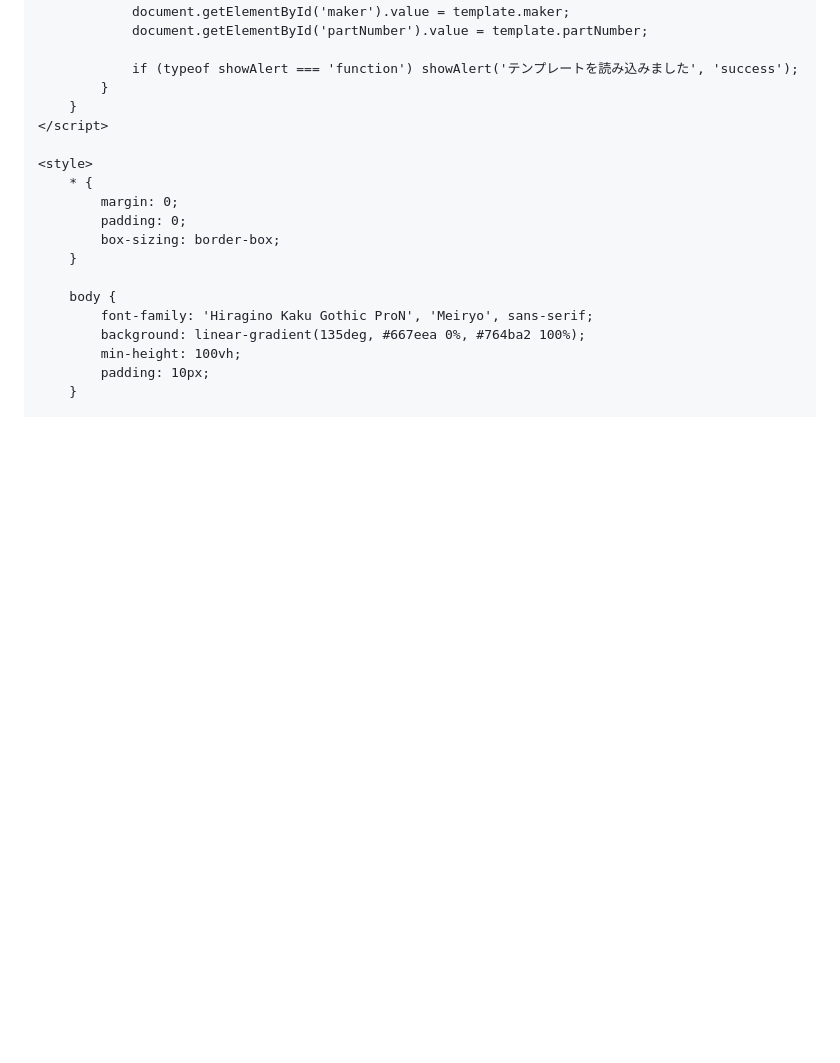
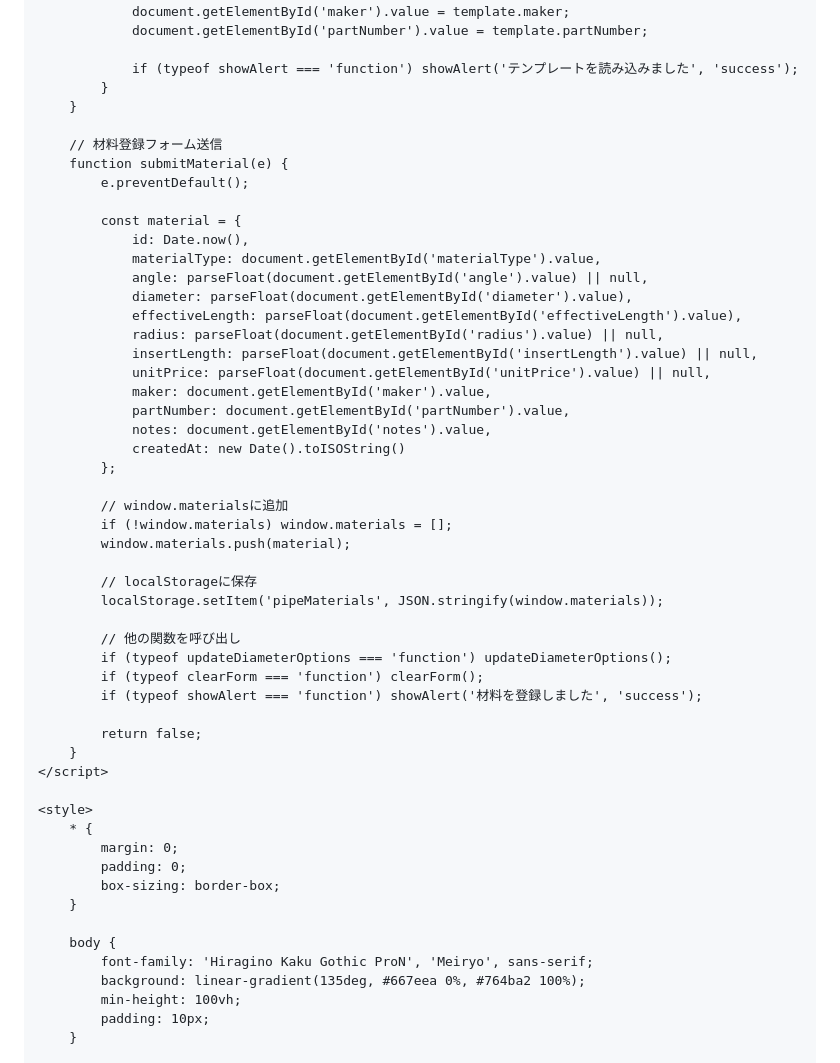
Before and after one commit to mbeatboxer16-cmd/pipe-planning-tool, a Markdown page: README.md, the part around the change printed below. Drawn GitHub-style; blank space fills up the shorter version.

```diff
--- a/README.md
+++ b/README.md
@@ -89,6 +89,40 @@
             if (typeof showAlert === 'function') showAlert('テンプレートを読み込みました', 'success');
         }
     }
+
+    // 材料登録フォーム送信
+    function submitMaterial(e) {
+        e.preventDefault();
+
+        const material = {
+            id: Date.now(),
+            materialType: document.getElementById('materialType').value,
+            angle: parseFloat(document.getElementById('angle').value) || null,
+            diameter: parseFloat(document.getElementById('diameter').value),
+            effectiveLength: parseFloat(document.getElementById('effectiveLength').value),
+            radius: parseFloat(document.getElementById('radius').value) || null,
+            insertLength: parseFloat(document.getElementById('insertLength').value) || null,
+            unitPrice: parseFloat(document.getElementById('unitPrice').value) || null,
+            maker: document.getElementById('maker').value,
+            partNumber: document.getElementById('partNumber').value,
+            notes: document.getElementById('notes').value,
+            createdAt: new Date().toISOString()
+        };
+
+        // window.materialsに追加
+        if (!window.materials) window.materials = [];
+        window.materials.push(material);
+
+        // localStorageに保存
+        localStorage.setItem('pipeMaterials', JSON.stringify(window.materials));
+
+        // 他の関数を呼び出し
+        if (typeof updateDiameterOptions === 'function') updateDiameterOptions();
+        if (typeof clearForm === 'function') clearForm();
+        if (typeof showAlert === 'function') showAlert('材料を登録しました', 'success');
+
+        return false;
+    }
 </script>
 
 <style>
```
Also changed, not shown: other parts of README.md (+9 -26 lines).
